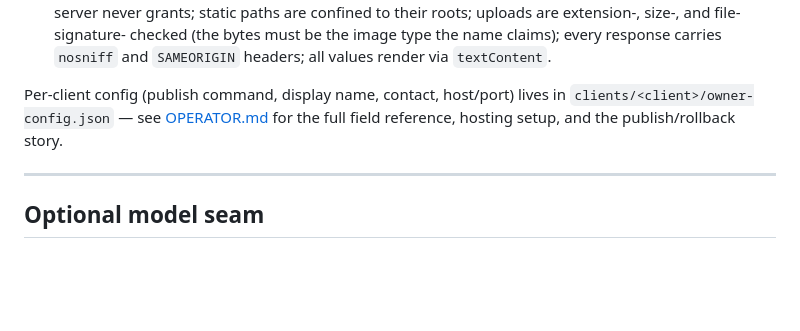
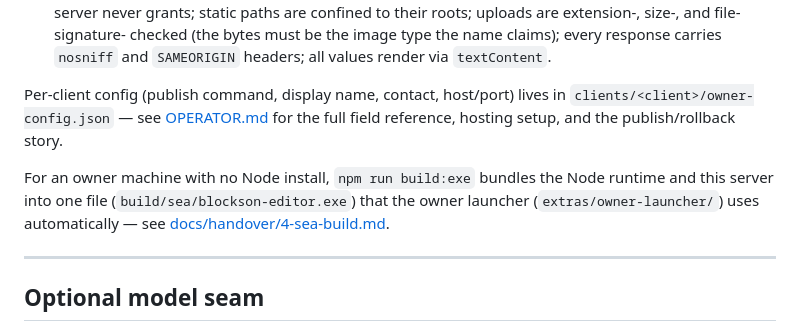
Before and after one commit to BradCL/blockson-2.0, a Markdown page: README.md, the part around the change. GitHub-like rendering; blank space fills up the shorter version.

```diff
--- a/README.md
+++ b/README.md
@@ -328,6 +328,11 @@ Per-client config (publish command, display name, contact, host/port) lives in
 `clients/<client>/owner-config.json` — see [OPERATOR.md](OPERATOR.md) for the full
 field reference, hosting setup, and the publish/rollback story.
 
+For an owner machine with no Node install, `npm run build:exe` bundles the Node
+runtime and this server into one file (`build/sea/blockson-editor.exe`) that the
+owner launcher (`extras/owner-launcher/`) uses automatically — see
+[docs/handover/4-sea-build.md](docs/handover/4-sea-build.md).
+
 ---
 
 ## Optional model seam
```
Also changed, not shown: OPERATOR.md (+4 -1 lines), docs/handover/4-sea-build.md (+120 -80 lines).
